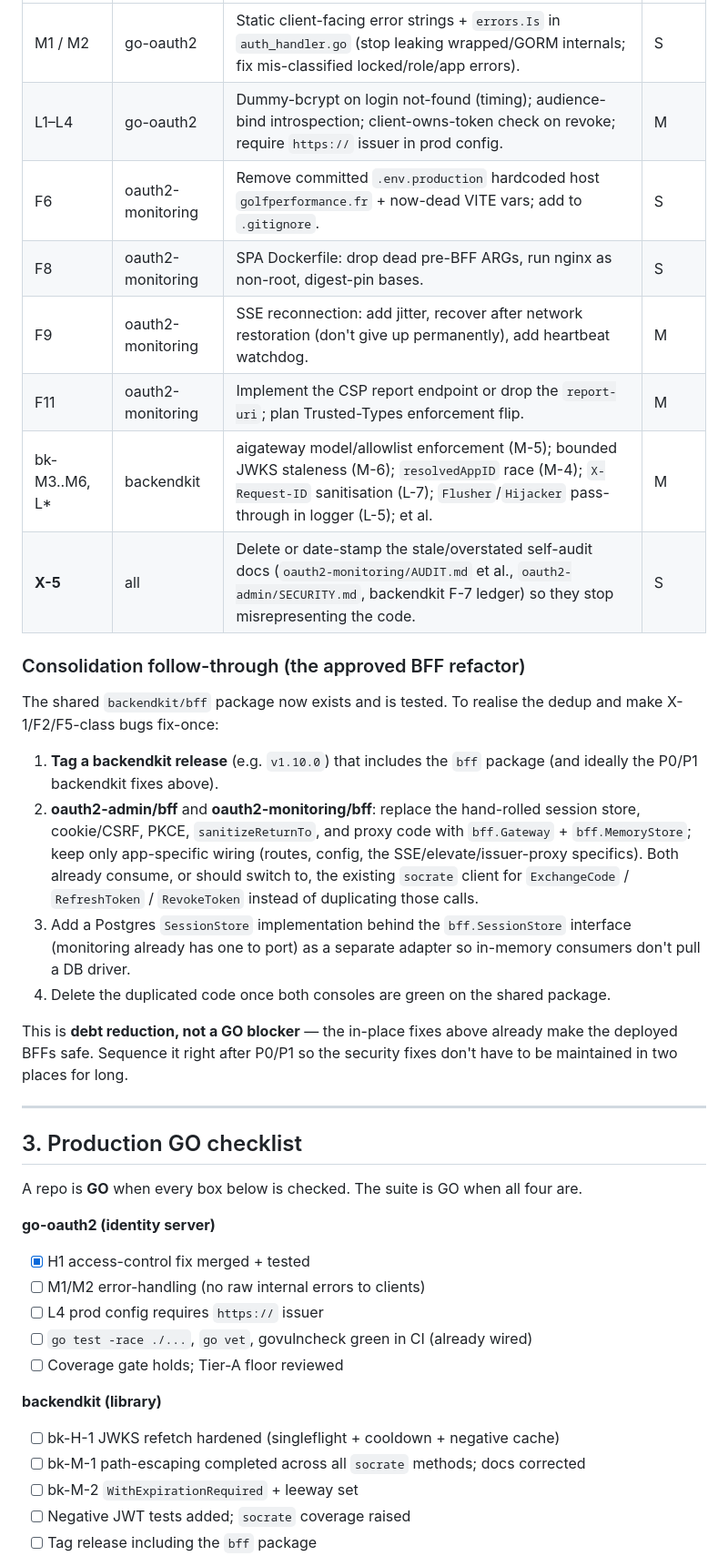
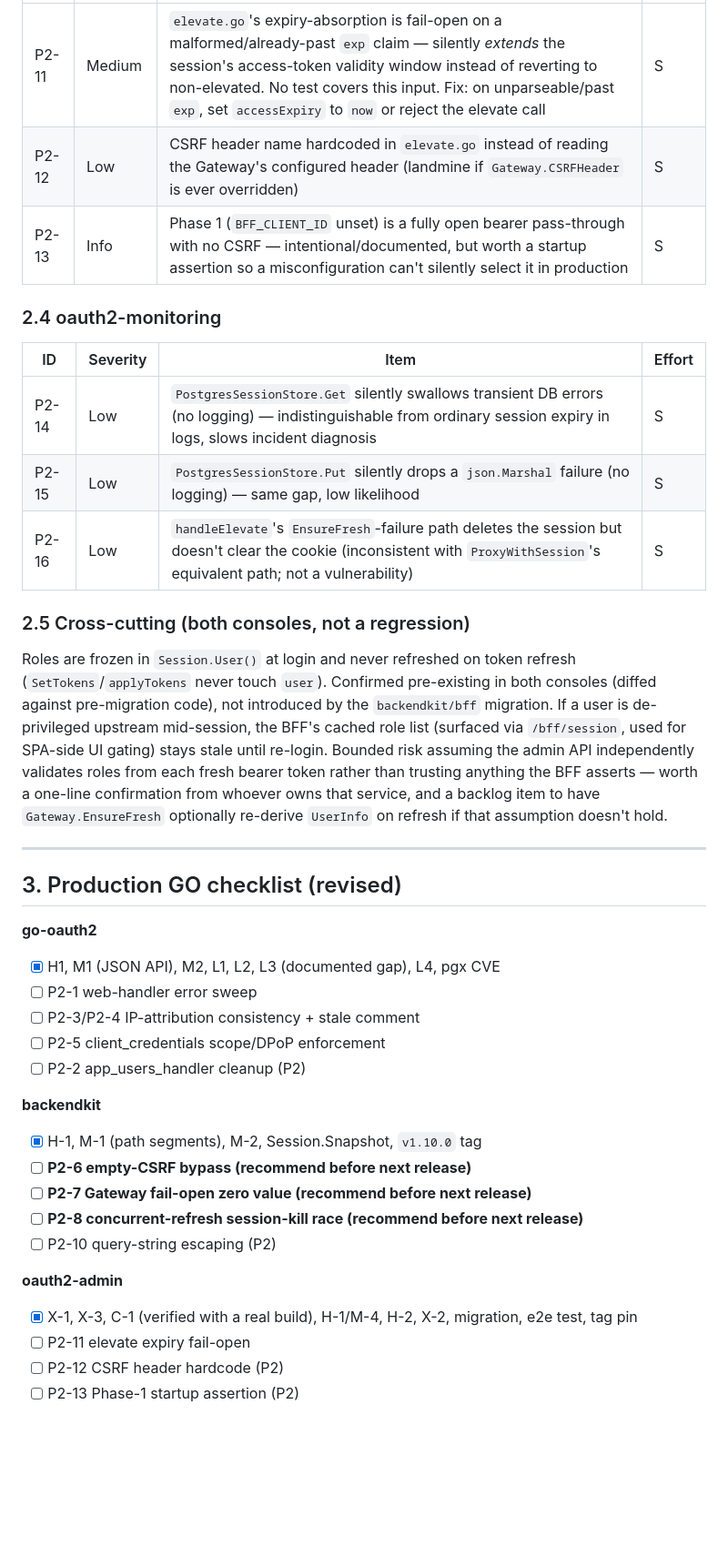
Before and after one commit to ovander/go-oauth2, a Markdown page: docs/CR-socrate-suite-remediation-plan.md, the part around one of its changes. Shown at 91% size. Rendered like a GitHub page; blank space fills up the shorter version.

```diff
--- a/docs/CR-socrate-suite-remediation-plan.md
+++ b/docs/CR-socrate-suite-remediation-plan.md
@@ -60,52 +86,50 @@ mechanical.
 |---|---|---|---|
-| M1 / M2 | go-oauth2 | Static client-facing error strings + `errors.Is` in `auth_handler.go` (stop leaking wrapped/GORM internals; fix mis-classified locked/role/app errors). | S |
-| L1–L4 | go-oauth2 | Dummy-bcrypt on login not-found (timing); audience-bind introspection; client-owns-token check on revoke; require `https://` issuer in prod config. | M |
-| F6 | oauth2-monitoring | Remove committed `.env.production` hardcoded host `golfperformance.fr` + now-dead VITE vars; add to `.gitignore`. | S |
-| F8 | oauth2-monitoring | SPA Dockerfile: drop dead pre-BFF ARGs, run nginx as non-root, digest-pin bases. | S |
-| F9 | oauth2-monitoring | SSE reconnection: add jitter, recover after network restoration (don't give up permanently), add heartbeat watchdog. | M |
-| F11 | oauth2-monitoring | Implement the CSP report endpoint or drop the `report-uri`; plan Trusted-Types enforcement flip. | M |
-| bk-M3..M6, L* | backendkit | aigateway model/allowlist enforcement (M-5); bounded JWKS staleness (M-6); `resolvedAppID` race (M-4); `X-Request-ID` sanitisation (L-7); `Flusher`/`Hijacker` pass-through in logger (L-5); et al. | M |
-| **X-5** | all | Delete or date-stamp the stale/overstated self-audit docs (`oauth2-monitoring/AUDIT.md` et al., `oauth2-admin/SECURITY.md`, backendkit F-7 ledger) so they stop misrepresenting the code. | S |
+| P2-11 | Medium | `elevate.go`'s expiry-absorption is fail-open on a malformed/already-past `exp` claim — silently *extends* the session's access-token validity window instead of reverting to non-elevated. No test covers this input. Fix: on unparseable/past `exp`, set `accessExpiry` to `now` or reject the elevate call | S |
+| P2-12 | Low | CSRF header name hardcoded in `elevate.go` instead of reading the Gateway's configured header (landmine if `Gateway.CSRFHeader` is ever overridden) | S |
+| P2-13 | Info | Phase 1 (`BFF_CLIENT_ID` unset) is a fully open bearer pass-through with no CSRF — intentional/documented, but worth a startup assertion so a misconfiguration can't silently select it in production | S |
 
-### Consolidation follow-through (the approved BFF refactor)
+### 2.4 oauth2-monitoring
 
-The shared `backendkit/bff` package now exists and is tested. To realise the
-dedup and make X-1/F2/F5-class bugs fix-once:
+| ID | Severity | Item | Effort |
+|---|---|---|---|
+| P2-14 | Low | `PostgresSessionStore.Get` silently swallows transient DB errors (no logging) — indistinguishable from ordinary session expiry in logs, slows incident diagnosis | S |
+| P2-15 | Low | `PostgresSessionStore.Put` silently drops a `json.Marshal` failure (no logging) — same gap, low likelihood | S |
+| P2-16 | Low | `handleElevate`'s `EnsureFresh`-failure path deletes the session but doesn't clear the cookie (inconsistent with `ProxyWithSession`'s equivalent path; not a vulnerability) | S |
 
-1. **Tag a backendkit release** (e.g. `v1.10.0`) that includes the `bff` package
-   (and ideally the P0/P1 backendkit fixes above).
-2. **oauth2-admin/bff** and **oauth2-monitoring/bff**: replace the hand-rolled
-   session store, cookie/CSRF, PKCE, `sanitizeReturnTo`, and proxy code with
-   `bff.Gateway` + `bff.MemoryStore`; keep only app-specific wiring (routes,
-   config, the SSE/elevate/issuer-proxy specifics). Both already consume, or
-   should switch to, the existing `socrate` client for `ExchangeCode` /
-   `RefreshToken` / `RevokeToken` instead of duplicating those calls.
-3. Add a Postgres `SessionStore` implementation behind the `bff.SessionStore`
-   interface (monitoring already has one to port) as a separate adapter so
-   in-memory consumers don't pull a DB driver.
-4. Delete the duplicated code once both consoles are green on the shared package.
+### 2.5 Cross-cutting (both consoles, not a regression)
 
-This is **debt reduction, not a GO blocker** — the in-place fixes above already
-make the deployed BFFs safe. Sequence it right after P0/P1 so the security
-fixes don't have to be maintained in two places for long.
+Roles are frozen in `Session.User()` at login and never refreshed on token
+refresh (`SetTokens`/`applyTokens` never touch `user`). Confirmed pre-existing
+in both consoles (diffed against pre-migration code), not introduced by the
+`backendkit/bff` migration. If a user is de-privileged upstream mid-session,
+the BFF's cached role list (surfaced via `/bff/session`, used for SPA-side UI
+gating) stays stale until re-login. Bounded risk assuming the admin API
+independently validates roles from each fresh bearer token rather than
+trusting anything the BFF asserts — worth a one-line confirmation from
+whoever owns that service, and a backlog item to have `Gateway.EnsureFresh`
+optionally re-derive `UserInfo` on refresh if that assumption doesn't hold.
 
 ---
 
-## 3. Production GO checklist
+## 3. Production GO checklist (revised)
 
-A repo is **GO** when every box below is checked. The suite is GO when all four are.
+**go-oauth2**
+- [x] H1, M1 (JSON API), M2, L1, L2, L3 (documented gap), L4, pgx CVE
+- [ ] P2-1 web-handler error sweep
+- [ ] P2-3/P2-4 IP-attribution consistency + stale comment
+- [ ] P2-5 client_credentials scope/DPoP enforcement
+- [ ] P2-2 app_users_handler cleanup (P2)
 
-**go-oauth2 (identity server)**
-- [x] H1 access-control fix merged + tested
-- [ ] M1/M2 error-handling (no raw internal errors to clients)
-- [ ] L4 prod config requires `https://` issuer
-- [ ] `go test -race ./...`, `go vet`, govulncheck green in CI (already wired)
-- [ ] Coverage gate holds; Tier-A floor reviewed
+**backendkit**
+- [x] H-1, M-1 (path segments), M-2, Session.Snapshot, `v1.10.0` tag
+- [ ] **P2-6 empty-CSRF bypass (recommend before next release)**
+- [ ] **P2-7 Gateway fail-open zero value (recommend before next release)**
+- [ ] **P2-8 concurrent-refresh session-kill race (recommend before next release)**
+- [ ] P2-10 query-string escaping (P2)
 
-**backendkit (library)**
-- [ ] bk-H-1 JWKS refetch hardened (singleflight + cooldown + negative cache)
-- [ ] bk-M-1 path-escaping completed across all `socrate` methods; docs corrected
-- [ ] bk-M-2 `WithExpirationRequired` + leeway set
-- [ ] Negative JWT tests added; `socrate` coverage raised
-- [ ] Tag release including the `bff` package
+**oauth2-admin**
+- [x] X-1, X-3, C-1 (verified with a real build), H-1/M-4, H-2, X-2, migration, e2e test, tag pin
+- [ ] P2-11 elevate expiry fail-open
+- [ ] P2-12 CSRF header hardcode (P2)
+- [ ] P2-13 Phase-1 startup assertion (P2)
 
```
Also changed, not shown: other parts of docs/CR-socrate-suite-remediation-plan.md (+91 -72 lines), docs/CR-socrate-suite-security-pass2.md (added, +474 -0 lines).
